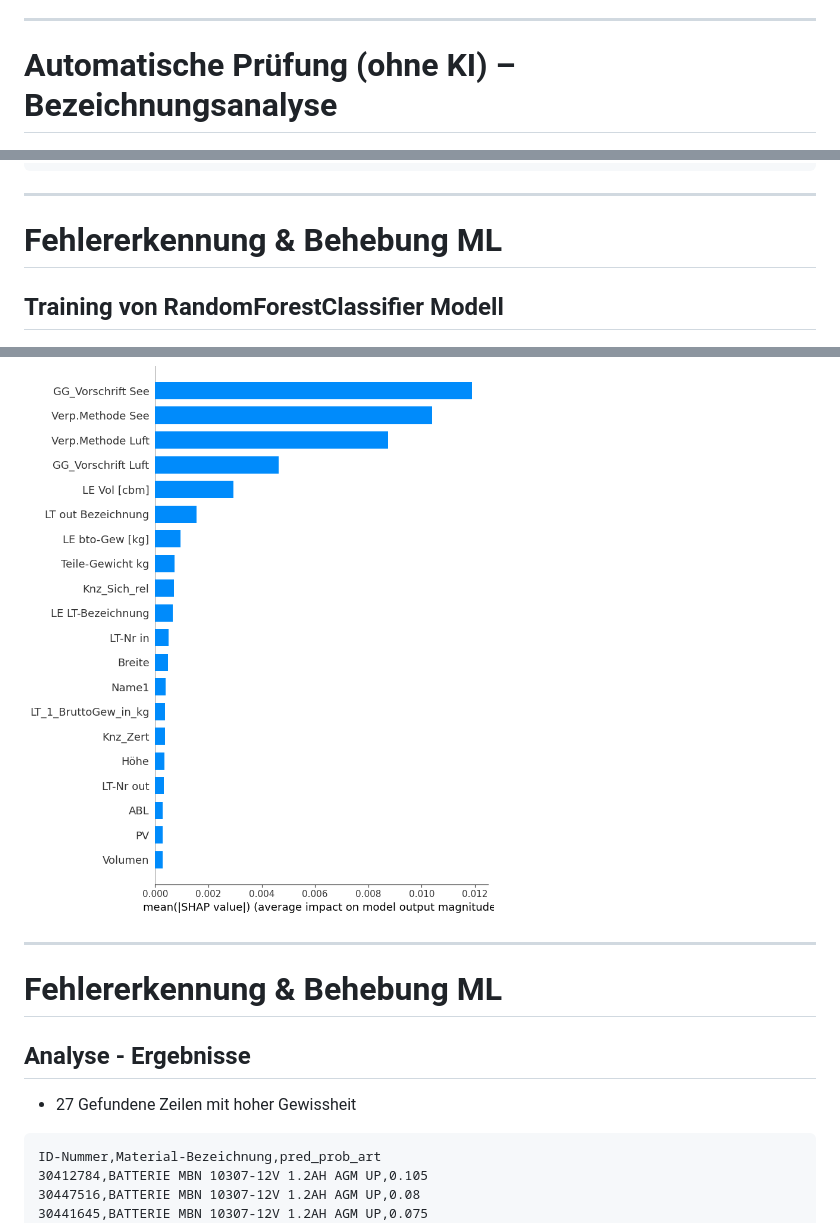
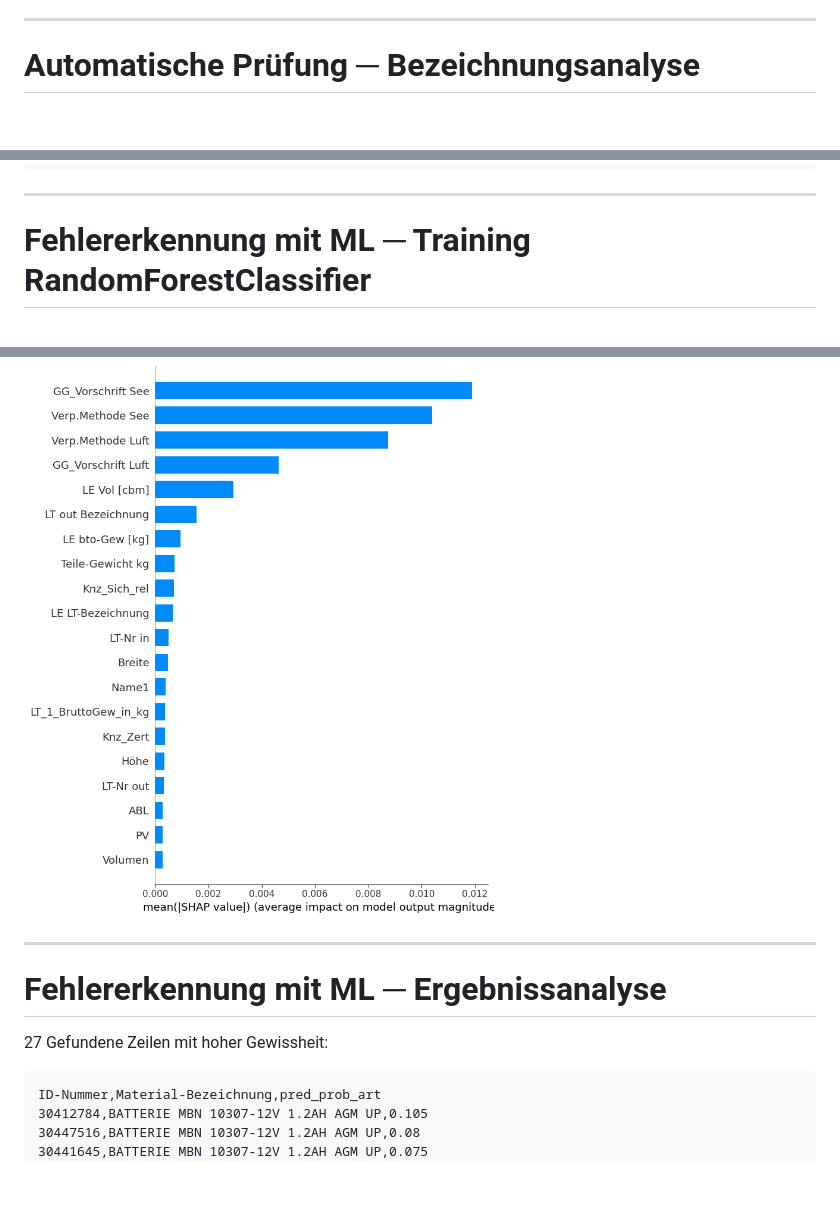
Before and after one commit to ckiri/gg, a Markdown page: docs/slides/slides.md, 3 parts joined by grey strips. Rendered like a GitHub page; blank space fills up the shorter version.

````diff
--- a/docs/slides/slides.md
+++ b/docs/slides/slides.md
@@ -142,7 +142,7 @@ David
 
 ----
 
-# Automatische Prüfung (ohne KI) – Bezeichnungsanalyse
+# Automatische Prüfung ─ Bezeichnungsanalyse
 
 ![bg right:47% height:80% vertical](./assets/gg-top-50-words-masterdata.png)
 ![bg right:47% height:80%](./assets/gg-top-50-words-un-numbers.png)
@@ -591,8 +586,6 @@ Dominik
 
 ----
 
-# Fehlererkennung & Behebung ML
-
-## Training von RandomForestClassifier Modell
+# Fehlererkennung mit ML ─ Training RandomForestClassifier
 
 ![height:400px width=50%](./assets/RF_predicted_probabilities.png) ![right:50% height:400px width=50%](./assets/RF_confusion_matrix.png)
@@ -624,14 +619,11 @@ Dominik
 p { text-align: center; }
 </style>
 
-
 ----
 
-# Fehlererkennung & Behebung ML
+# Fehlererkennung mit ML ─ Ergebnissanalyse
 
-## Analyse - Ergebnisse
-
-- 27 Gefundene Zeilen mit hoher Gewissheit
+27 Gefundene Zeilen mit hoher Gewissheit:
 
 ```csv
 ID-Nummer,Material-Bezeichnung,pred_prob_art
````
Also changed, not shown: other parts of docs/slides/slides.md (+25 -28 lines).
